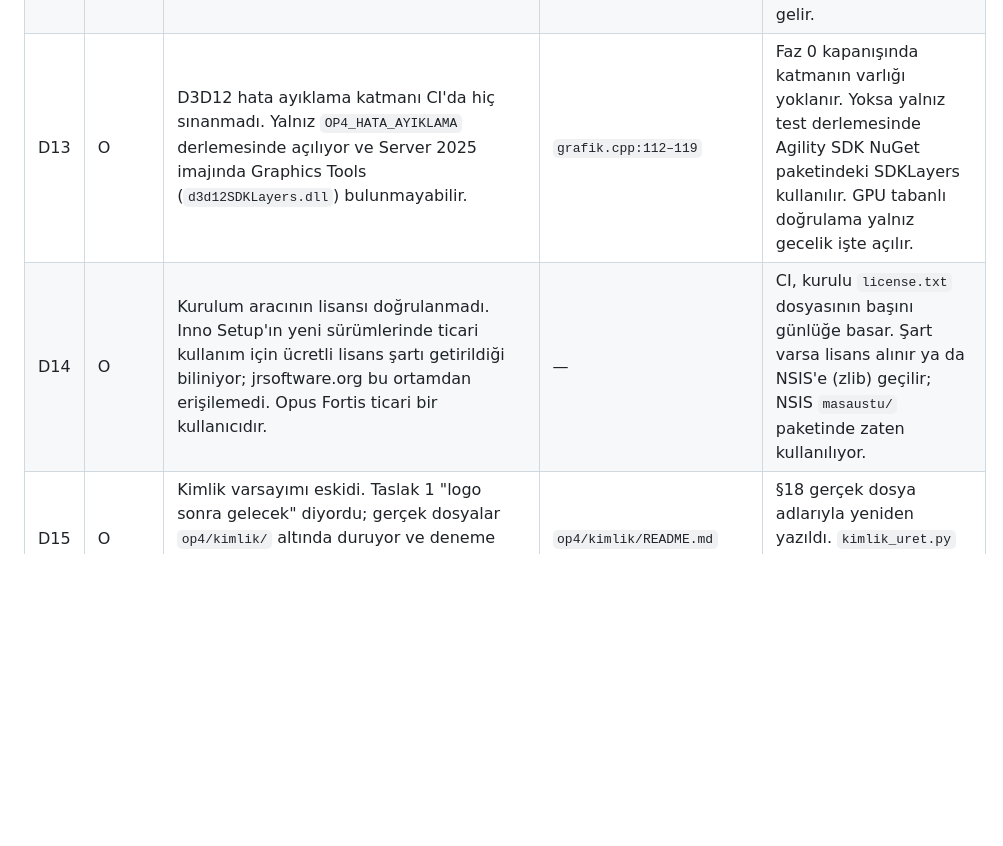
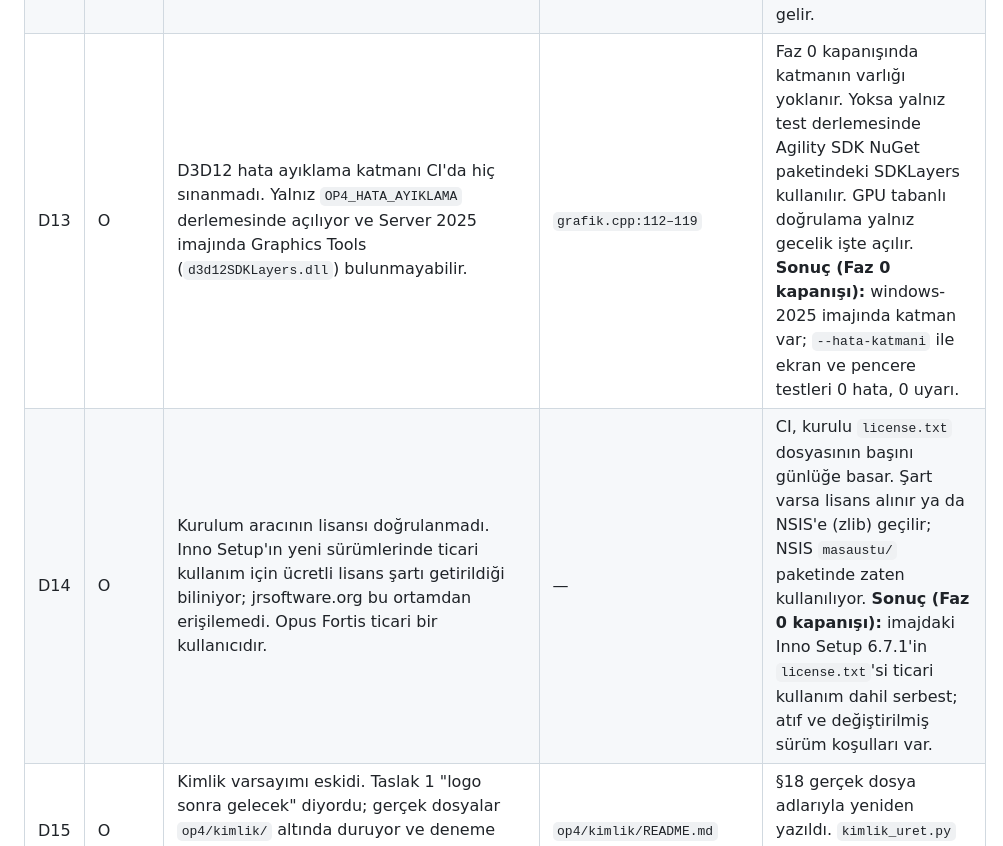
Before and after one commit to chazman0/matris-ogren, a Markdown page: op4/MIMARI.md, the part around the change. Rendered like a GitHub page; blank space fills up the shorter version.

```diff
--- a/op4/MIMARI.md
+++ b/op4/MIMARI.md
@@ -28,8 +28,8 @@ Bu sürüm iki girdiyle hazırlandı: Taslak 1'in bağımsız eleştirel incelem
 | D10 | O | Sıralama: Seç ve Süz ile atama kapsamları çizim komutlarından önce gelmeli. Değiştirme komutları (KOPYALA, TAŞI, KATLARAKOPYALA, ÖZELLİKEŞLE) ve her seçim istemindeki "Süzgeç…" seçeneği bu altyapıyı kullanır. Altyapı şablonlarda ve içe alınan modellerde hemen işe yarar, ayrıca daha küçük ve az risklidir. | Bağımlılık çözümlemesi | Yeni sıra: Faz 3 Seç ve Süz ve atama (istek 2, 3); Faz 4 çizim ve düzenleme (istek 1, 2). |
 | D11 | O | IFC dışa aktarma Faz 5'e ertelenmişti. Kullanıcı bugün sahip olduğu bu özelliği korumak istiyor ("export olduğu gibi import da"). Çekirdek `ifc_disari.js`'i değişmeden çalıştırdığı için iş, bir menü ve dosya penceresinden ibaret. | İstek 7 | Faz 1'e alınır. |
 | D12 | O | Gölgelendirici hattı. Taslak 1 DXC ve SM 6.0 diyordu; deneme çalışma anında FXC ile SM 5.0 derliyor ve bu açılışa 40–67 ms ekliyor. SM 6 özelliğine ihtiyaç yok. | `grafik.cpp:74,285` | Gölgelendiriciler derlemede Windows SDK `fxc.exe` ile SM 5.1'e derlenir ve bayt kodu başlığa gömülür. DXC ancak gerekirse gelir. |
-| D13 | O | D3D12 hata ayıklama katmanı CI'da hiç sınanmadı. Yalnız `OP4_HATA_AYIKLAMA` derlemesinde açılıyor ve Server 2025 imajında Graphics Tools (`d3d12SDKLayers.dll`) bulunmayabilir. | `grafik.cpp:112–119` | Faz 0 kapanışında katmanın varlığı yoklanır. Yoksa yalnız test derlemesinde Agility SDK NuGet paketindeki SDKLayers kullanılır. GPU tabanlı doğrulama yalnız gecelik işte açılır. |
-| D14 | O | Kurulum aracının lisansı doğrulanmadı. Inno Setup'ın yeni sürümlerinde ticari kullanım için ücretli lisans şartı getirildiği biliniyor; jrsoftware.org bu ortamdan erişilemedi. Opus Fortis ticari bir kullanıcıdır. | — | CI, kurulu `license.txt` dosyasının başını günlüğe basar. Şart varsa lisans alınır ya da NSIS'e (zlib) geçilir; NSIS `masaustu/` paketinde zaten kullanılıyor. |
+| D13 | O | D3D12 hata ayıklama katmanı CI'da hiç sınanmadı. Yalnız `OP4_HATA_AYIKLAMA` derlemesinde açılıyor ve Server 2025 imajında Graphics Tools (`d3d12SDKLayers.dll`) bulunmayabilir. | `grafik.cpp:112–119` | Faz 0 kapanışında katmanın varlığı yoklanır. Yoksa yalnız test derlemesinde Agility SDK NuGet paketindeki SDKLayers kullanılır. GPU tabanlı doğrulama yalnız gecelik işte açılır. **Sonuç (Faz 0 kapanışı):** windows-2025 imajında katman var; `--hata-katmani` ile ekran ve pencere testleri 0 hata, 0 uyarı. |
+| D14 | O | Kurulum aracının lisansı doğrulanmadı. Inno Setup'ın yeni sürümlerinde ticari kullanım için ücretli lisans şartı getirildiği biliniyor; jrsoftware.org bu ortamdan erişilemedi. Opus Fortis ticari bir kullanıcıdır. | — | CI, kurulu `license.txt` dosyasının başını günlüğe basar. Şart varsa lisans alınır ya da NSIS'e (zlib) geçilir; NSIS `masaustu/` paketinde zaten kullanılıyor. **Sonuç (Faz 0 kapanışı):** imajdaki Inno Setup 6.7.1'in `license.txt`'si ticari kullanım dahil serbest; atıf ve değiştirilmiş sürüm koşulları var. |
 | D15 | O | Kimlik varsayımı eskidi. Taslak 1 "logo sonra gelecek" diyordu; gerçek dosyalar `op4/kimlik/` altında duruyor ve deneme bunları açılış ekranında, simgede ve temada kullanıyor. | `op4/kimlik/README.md` | §18 gerçek dosya adlarıyla yeniden yazıldı. `kimlik_uret.py` kullanılır; palet README'den alınır. |
 | D16 | O | Klasör çakışması. Taslak 1'de `op4/kaynak/` veri klasörüydü (komutlar.json); denemede C++ kaynak klasörü. | Deneme ağacı | C++ kodu `op4/kaynak/` altında alt klasörlere ayrılır; veriler `op4/veri/` altına gider. |
 | D17 | O | Belge bölmesinde hava boşluğu. `NoAutoMerge` çözümü ImGui çoklu görünüm alanını gerektirir; bu denemede kapalı ve DX12'de her pencere için ayrı takas zinciri demek. | Deneme notları | Belge içeriği ayrı, üst düzey bir "Belge penceresi"nde açılır (§15). Hava boşluğu sorunu doğmaz. |
```
Also changed, not shown: op4/README.md (+8 -2 lines).
